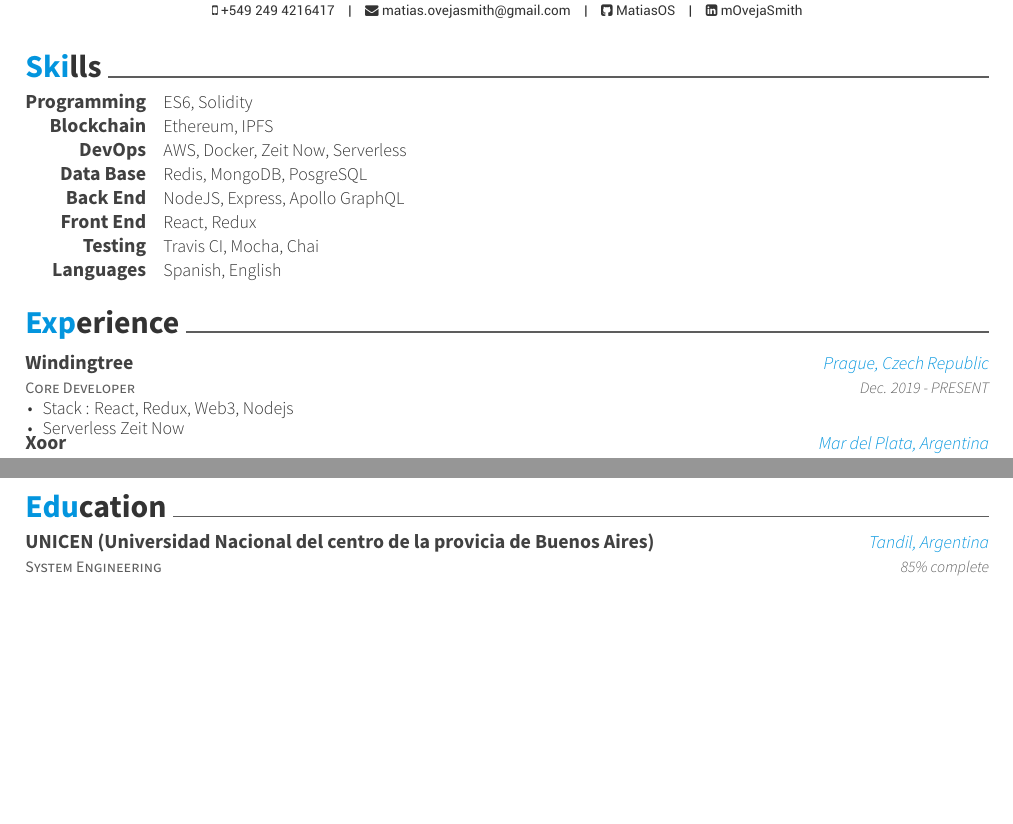
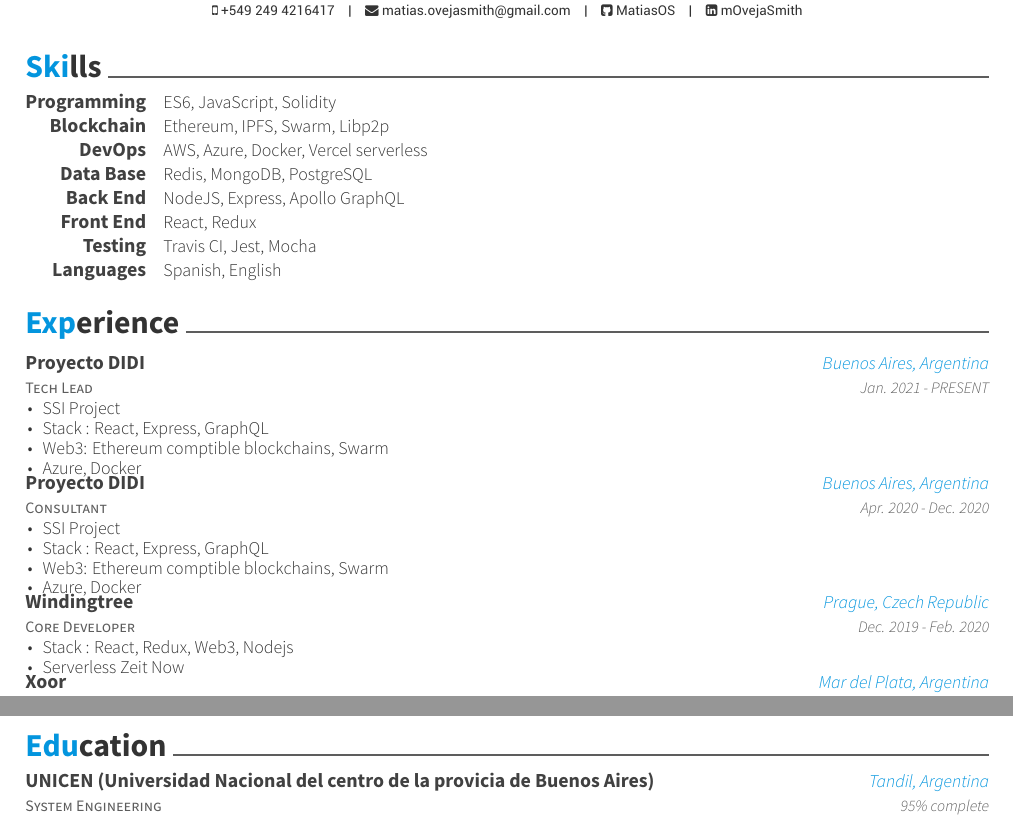
Before and after one commit to MatiasOS/cv, a LaTeX CV (eng/matias_oveja_smith.tex, which reads eng/cv-sections/education.tex, eng/cv-sections/experience.tex, eng/cv-sections/skills.tex): two parts of page 1 of 2, joined at a grey line, cut so that both start at the same text, the shorter picture padded with empty space. Compiled offline with XeLaTeX.

Commit message:
2020 updates

```diff
--- a/eng/cv-sections/education.tex
+++ b/eng/cv-sections/education.tex
@@ -5,7 +5,7 @@
 {System Engineering} % Degree
 {UNICEN (Universidad Nacional del centro de la provicia de Buenos Aires)} % Institution
 {Tandil, Argentina} % Location
-{ 85\% complete} % Date(s)
+{ 95\% complete} % Date(s)
 { % Description(s) bullet points
 %\begin{cvitems}
 %  \item {Data Science.}
--- a/eng/cv-sections/experience.tex
+++ b/eng/cv-sections/experience.tex
@@ -12,10 +12,38 @@
 
 %------------------------------------------------
 \cventry
+{Tech Lead} % Job title
+{Proyecto DIDI} % Organization
+{Buenos Aires, Argentina} % Location
+{Jan. 2021 - PRESENT} % Date(s)
+{ % Description(s) of tasks/responsibilities
+\begin{cvitems}
+\item {SSI Project}
+\item {Stack : React, Express, GraphQL}
+\item {Web3: Ethereum comptible blockchains, Swarm}
+\item {Azure, Docker}
+\end{cvitems}
+}
+%------------------------------------------------
+\cventry
+{Consultant} % Job title
+{Proyecto DIDI} % Organization
+{Buenos Aires, Argentina} % Location
+{Apr. 2020 - Dec. 2020} % Date(s)
+{ % Description(s) of tasks/responsibilities
+\begin{cvitems}
+\item {SSI Project}
+\item {Stack : React, Express, GraphQL}
+\item {Web3: Ethereum comptible blockchains, Swarm}
+\item {Azure, Docker}
+\end{cvitems}
+}
+%------------------------------------------------
+\cventry
 {Core Developer} % Job title
 {Windingtree} % Organization
 {Prague, Czech Republic} % Location
-{Dec. 2019 - PRESENT} % Date(s)
+{Dec. 2019 - Feb. 2020} % Date(s)
 { % Description(s) of tasks/responsibilities
 \begin{cvitems}
 \item {Stack : React, Redux, Web3, Nodejs}
--- a/eng/cv-sections/skills.tex
+++ b/eng/cv-sections/skills.tex
@@ -13,19 +13,19 @@
 %------------------------------------------------
 \cvskill
 {Programming} % Category
-{ES6, Solidity} % Skills
+{ES6, JavaScript, Solidity} % Skills
 %------------------------------------------------
 \cvskill
 {Blockchain} % Category
-{Ethereum, IPFS} % Skills
+{Ethereum, IPFS, Swarm, Libp2p} % Skills
 %------------------------------------------------
 \cvskill
 {DevOps} % Category
-{AWS, Docker, Zeit Now, Serverless} % Skills
+{AWS, Azure, Docker, Vercel serverless} % Skills
 %------------------------------------------------
 \cvskill
 {Data Base} % Category
-{Redis, MongoDB, PosgreSQL} % Skills
+{Redis, MongoDB, PostgreSQL} % Skills
 %------------------------------------------------
 \cvskill
 {Back End} % Category
@@ -37,7 +37,7 @@
 %------------------------------------------------
 \cvskill
 {Testing} % Category
-{Travis CI, Mocha, Chai} % Skills
+{Travis CI, Jest, Mocha} % Skills
 %------------------------------------------------
 \cvskill
 {Languages} % Category
```
Also changed, not shown: eng/matias_oveja_smith.pdf.
